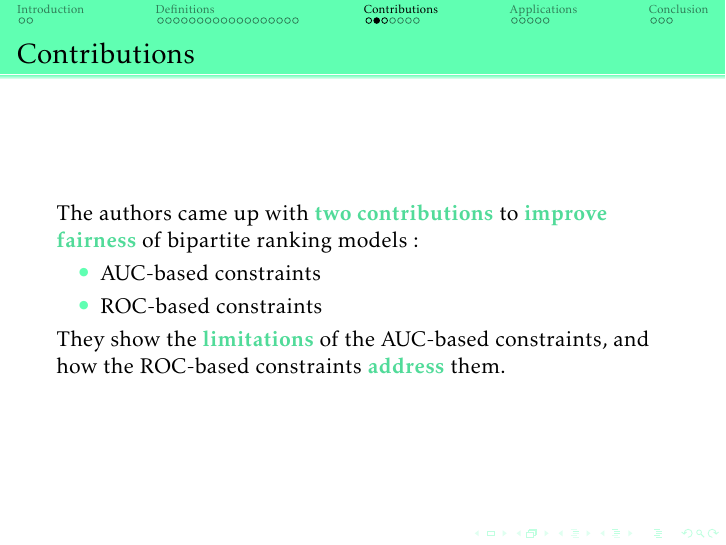
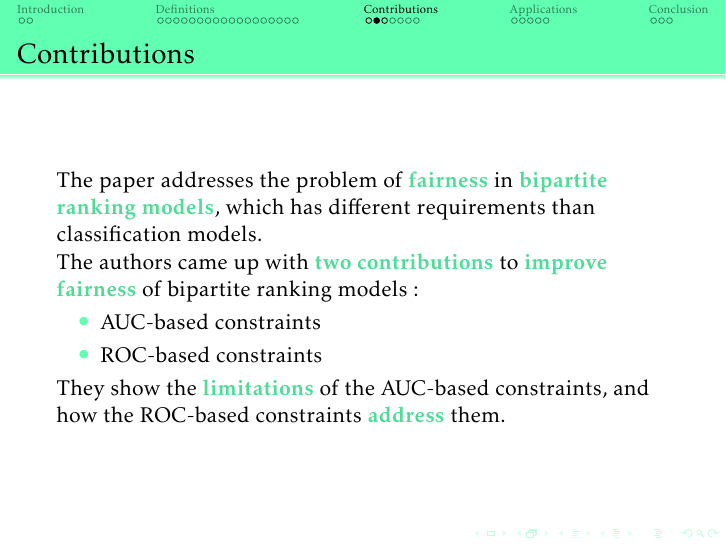
Before and after one commit to louise-davy/roc_based_fairness, LaTeX slides (main.tex, which reads sections/contributions.tex): page 24 of 37. Compiled offline with pdfLaTeX.

Commit message:
remove files

```diff
--- a/sections/contributions.tex
+++ b/sections/contributions.tex
@@ -1,5 +1,8 @@
 \section{Contributions}
 \begin{frame}{Contributions}
+
+    The paper addresses the problem of \gbf{fairness} in \gbf{bipartite ranking models}, which has different requirements than classification models.
+
     The authors came up with \gbf{two contributions} to \gbf{improve fairness} of bipartite ranking models :
   \begin{itemize}
       \item AUC-based constraints
```
Also changed, not shown: 10 other files.
